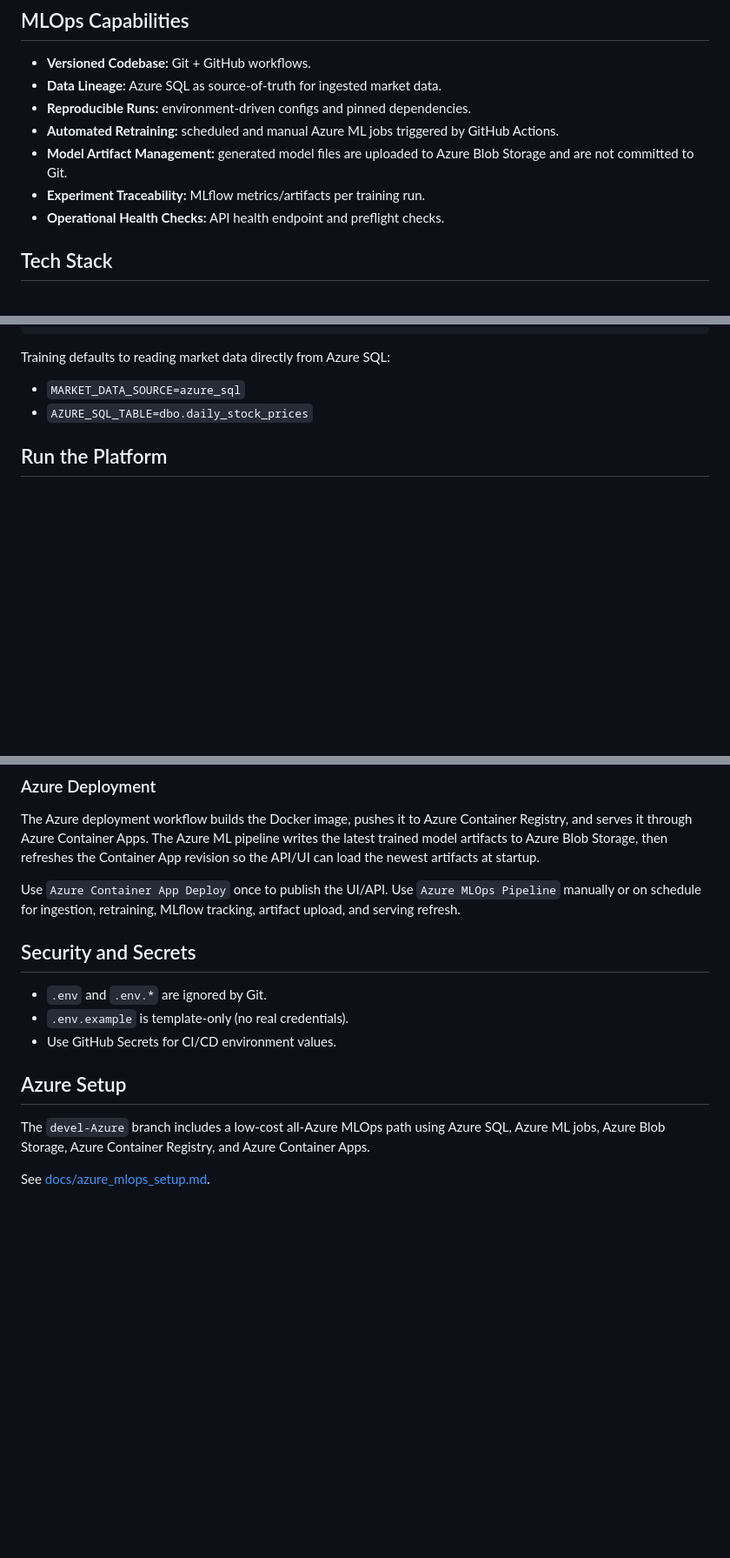
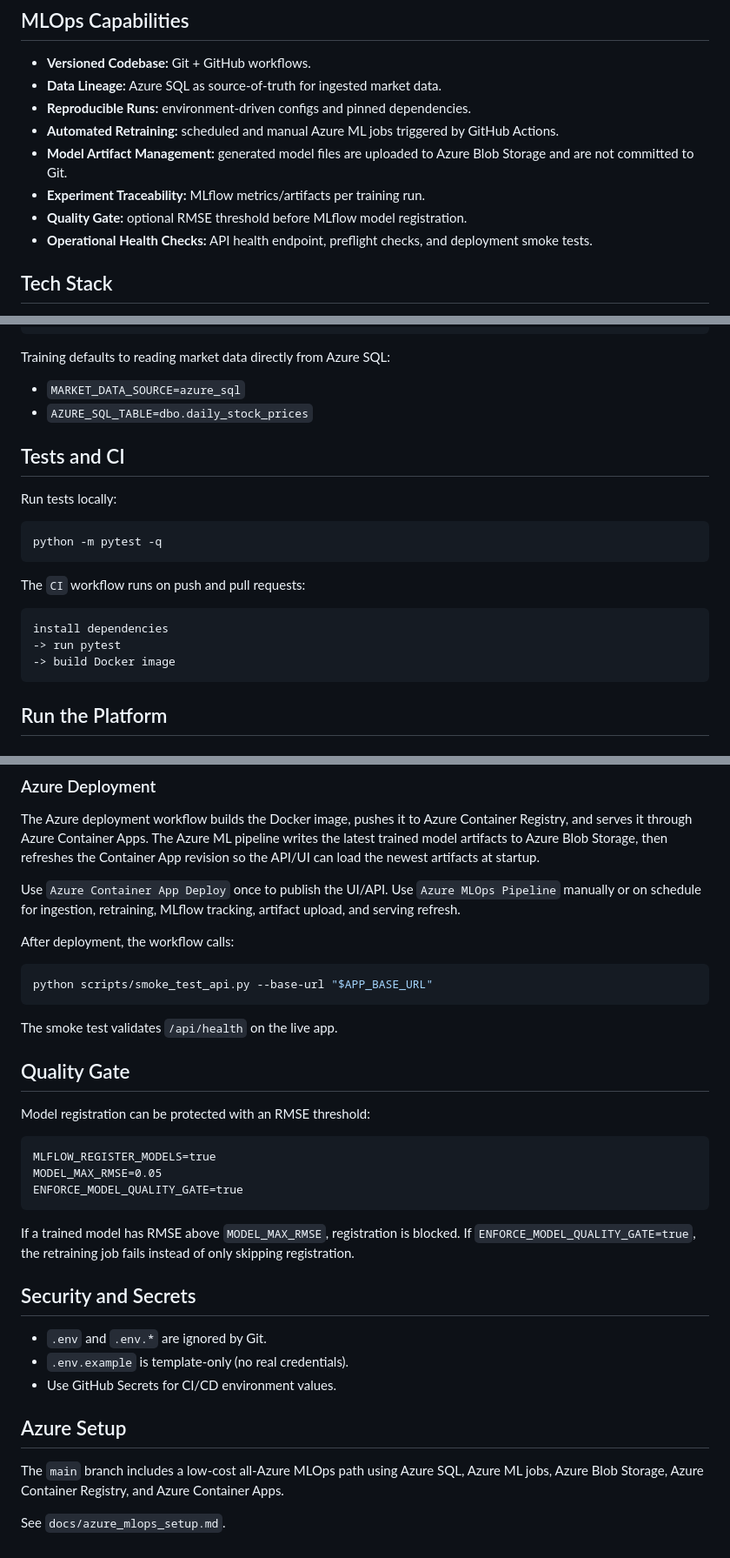
Before and after one commit to ManoochTayebi/volatility-mlops, a Markdown page: README.md, 3 parts joined by grey strips. Shown at 87% size. Drawn GitHub-style; blank space fills up the shorter version.

Commit message:
Document CI, smoke tests, and quality gate

````diff
--- a/README.md
+++ b/README.md
@@ -33,7 +35,8 @@ Production-style MLOps pipeline for market volatility forecasting with a neural
 - **Automated Retraining:** scheduled and manual Azure ML jobs triggered by GitHub Actions.
 - **Model Artifact Management:** generated model files are uploaded to Azure Blob Storage and are not committed to Git.
 - **Experiment Traceability:** MLflow metrics/artifacts per training run.
-- **Operational Health Checks:** API health endpoint and preflight checks.
+- **Quality Gate:** optional RMSE threshold before MLflow model registration.
+- **Operational Health Checks:** API health endpoint, preflight checks, and deployment smoke tests.
 
 ## Tech Stack
 
@@ -94,6 +100,22 @@ Training defaults to reading market data directly from Azure SQL:
 
 - `MARKET_DATA_SOURCE=azure_sql`
 - `AZURE_SQL_TABLE=dbo.daily_stock_prices`
+
+## Tests and CI
+
+Run tests locally:
+
+```bash
+python -m pytest -q
+```
+
+The `CI` workflow runs on push and pull requests:
+
+```text
+install dependencies
+-> run pytest
+-> build Docker image
+```
 
 ## Run the Platform
 
@@ -122,6 +144,26 @@ The Azure deployment workflow builds the Docker image, pushes it to Azure Contai
 
 Use `Azure Container App Deploy` once to publish the UI/API. Use `Azure MLOps Pipeline` manually or on schedule for ingestion, retraining, MLflow tracking, artifact upload, and serving refresh.
 
+After deployment, the workflow calls:
+
+```bash
+python scripts/smoke_test_api.py --base-url "$APP_BASE_URL"
+```
+
+The smoke test validates `/api/health` on the live app.
+
+## Quality Gate
+
+Model registration can be protected with an RMSE threshold:
+
+```text
+MLFLOW_REGISTER_MODELS=true
+MODEL_MAX_RMSE=0.05
+ENFORCE_MODEL_QUALITY_GATE=true
+```
+
+If a trained model has RMSE above `MODEL_MAX_RMSE`, registration is blocked. If `ENFORCE_MODEL_QUALITY_GATE=true`, the retraining job fails instead of only skipping registration.
+
 ## Security and Secrets
 
 - `.env` and `.env.*` are ignored by Git.
@@ -130,6 +172,6 @@ Use `Azure Container App Deploy` once to publish the UI/API. Use `Azure MLOps Pi
 
 ## Azure Setup
 
-The `devel-Azure` branch includes a low-cost all-Azure MLOps path using Azure SQL, Azure ML jobs, Azure Blob Storage, Azure Container Registry, and Azure Container Apps.
+The `main` branch includes a low-cost all-Azure MLOps path using Azure SQL, Azure ML jobs, Azure Blob Storage, Azure Container Registry, and Azure Container Apps.
 
-See [docs/azure_mlops_setup.md](/Users/tayebi/Documents/Repositories/GitHub/volatility-mlops/docs/azure_mlops_setup.md).
+See `docs/azure_mlops_setup.md`.
````
Also changed, not shown: other parts of README.md (+5 -0 lines).
